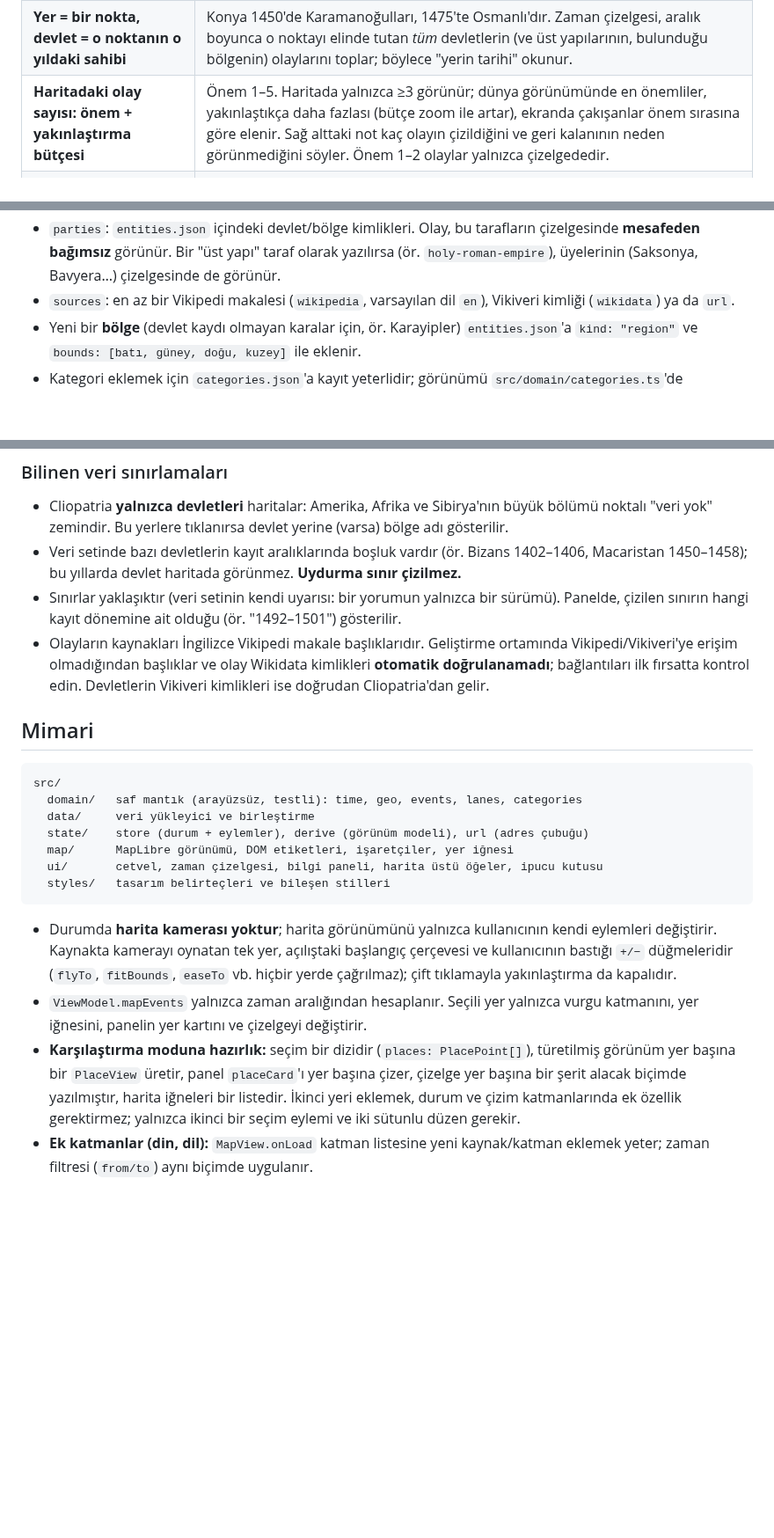
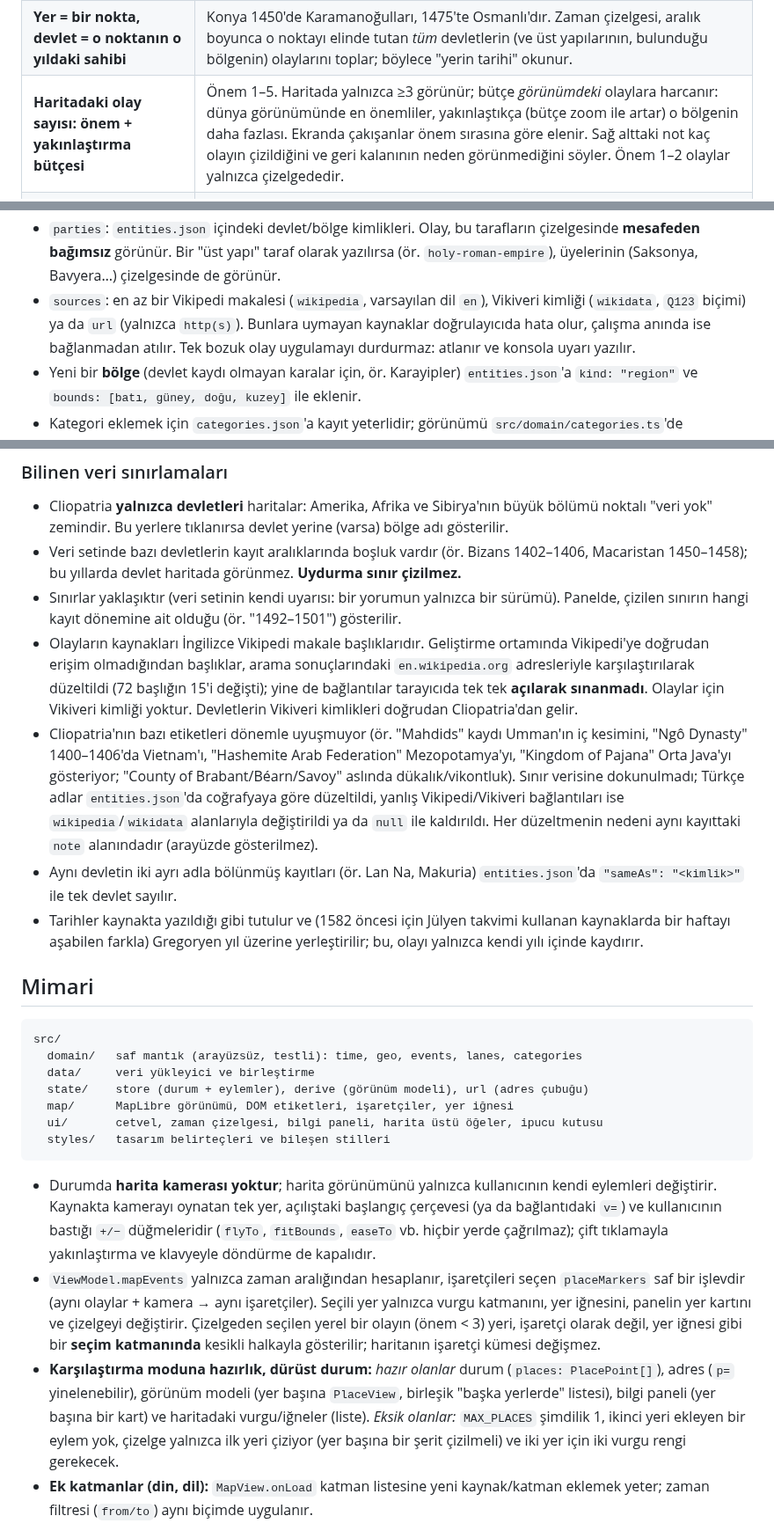
Before and after one commit to erensemih/interactive_history, a Markdown page: README.md, 3 parts joined by grey strips. Shown at 88% size. Drawn GitHub-style; blank space fills up the shorter version.

````diff
--- a/README.md
+++ b/README.md
@@ -53,7 +57,7 @@ Adres çubuğu durumu taşır (`#t=1450-1500&p=32.85,39.93&e=...`), bu yüzden b
 | **Vite + TypeScript + lit-html** (React yok) | Arayüz küçük ve durum odaklı; bir bileşen çerçevesi gereksiz. Mantık (`src/domain`) arayüzden ayrıdır ve birim testlidir. |
 | **Sınır verisi: Seshat Cliopatria** (CC BY 4.0) | 1400–1600 arasında devletler için 5–20 yıllık kayıt dönemleriyle, çoğunlukla aralıksız sınır verir (yıl yıl seçilebilir); zaman sürükleyince sınırlar gerçekten kayar. Alternatif `historical-basemaps` bu aralıkta yalnızca 5 anlık görüntü (1400, 1492, 1500, 1530, 1600) sunuyor ve GPL-3.0. Cliopatria ayrıca her devlet için Wikipedia/Wikidata kimliği ve üst-alt (ör. Brandenburg → Kutsal Roma) ilişkisi taşır. Bedeli: yalnızca devletleri haritalar; devlet kaydı olmayan karalar noktalı "veri yok" zemini olarak gösterilir. |
 | **Yer = bir nokta, devlet = o noktanın o yıldaki sahibi** | Konya 1450'de Karamanoğulları, 1475'te Osmanlı'dır. Zaman çizelgesi, aralık boyunca o noktayı elinde tutan *tüm* devletlerin (ve üst yapılarının, bulunduğu bölgenin) olaylarını toplar; böylece "yerin tarihi" okunur. |
-| **Haritadaki olay sayısı: önem + yakınlaştırma bütçesi** | Önem 1–5. Haritada yalnızca ≥3 görünür; dünya görünümünde en önemliler, yakınlaştıkça daha fazlası (bütçe zoom ile artar), ekranda çakışanlar önem sırasına göre elenir. Sağ alttaki not kaç olayın çizildiğini ve geri kalanının neden görünmediğini söyler. Önem 1–2 olaylar yalnızca çizelgededir. |
+| **Haritadaki olay sayısı: önem + yakınlaştırma bütçesi** | Önem 1–5. Haritada yalnızca ≥3 görünür; bütçe *görünümdeki* olaylara harcanır: dünya görünümünde en önemliler, yakınlaştıkça (bütçe zoom ile artar) o bölgenin daha fazlası. Ekranda çakışanlar önem sırasına göre elenir. Sağ alttaki not kaç olayın çizildiğini ve geri kalanının neden görünmediğini söyler. Önem 1–2 olaylar yalnızca çizelgededir. |
 | **Aralık seçici: fırçalı cetvel + hazır uzunluklar + yazılan yıl + "sınır yılı" işareti** | Tek yıl da 100 yıl da aynı denetimle seçilir. 100 yıllık bir aralıkta tek bir sınır haritası yetmez; fırçanın içindeki işaret, o aralık içinde hangi yılın sınırlarının çizileceğini seçtirir ve arayüzde her zaman yazılı görünür. Cetvelden çizelgeye çizilen "büyüteç" bağlantısı, çizelgenin aralığın yakınlaştırılmış hâli olduğunu gösterir. |
 | **Çizelge, aralığın biraz ötesini soluk gösterir** | Tek yıllık bir seçimde bile yerin komşu yıllardaki olayları okunur; aralığın içindekiler vurgulu, dışındakiler soluktur. |
 | **Düzen sabittir** | Bir yer seçilince alt bölümün ya da panelin boyu değişseydi harita yeniden boyutlanır ve kaymış gibi görünürdü. Boyutlar durumdan bağımsızdır. |
@@ -120,7 +124,9 @@ aralığı dosyadan okur.
 - `parties`: `entities.json` içindeki devlet/bölge kimlikleri. Olay, bu tarafların çizelgesinde **mesafeden
   bağımsız** görünür. Bir "üst yapı" taraf olarak yazılırsa (ör. `holy-roman-empire`), üyelerinin (Saksonya,
   Bavyera…) çizelgesinde de görünür.
-- `sources`: en az bir Vikipedi makalesi (`wikipedia`, varsayılan dil `en`), Vikiveri kimliği (`wikidata`) ya da `url`.
+- `sources`: en az bir Vikipedi makalesi (`wikipedia`, varsayılan dil `en`), Vikiveri kimliği (`wikidata`, `Q123` biçimi)
+  ya da `url` (yalnızca `http(s)`). Bunlara uymayan kaynaklar doğrulayıcıda hata olur, çalışma anında ise bağlanmadan atılır.
+  Tek bozuk olay uygulamayı durdurmaz: atlanır ve konsola uyarı yazılır.
 - Yeni bir **bölge** (devlet kaydı olmayan karalar için, ör. Karayipler) `entities.json`'a `kind: "region"` ve
   `bounds: [batı, güney, doğu, kuzey]` ile eklenir.
 - Kategori eklemek için `categories.json`'a kayıt yeterlidir; görünümü `src/domain/categories.ts`'de tanımlanmazsa
@@ -137,9 +143,19 @@ kaynak yokluğu, Türkçe ad eksikliği…).
   bu yıllarda devlet haritada görünmez. **Uydurma sınır çizilmez.**
 - Sınırlar yaklaşıktır (veri setinin kendi uyarısı: bir yorumun yalnızca bir sürümü). Panelde, çizilen sınırın hangi
   kayıt dönemine ait olduğu (ör. "1492–1501") gösterilir.
-- Olayların kaynakları İngilizce Vikipedi makale başlıklarıdır. Geliştirme ortamında Vikipedi/Vikiveri'ye erişim
-  olmadığından başlıklar ve olay Wikidata kimlikleri **otomatik doğrulanamadı**; bağlantıları ilk fırsatta kontrol
-  edin. Devletlerin Vikiveri kimlikleri ise doğrudan Cliopatria'dan gelir.
+- Olayların kaynakları İngilizce Vikipedi makale başlıklarıdır. Geliştirme ortamında Vikipedi'ye doğrudan erişim
+  olmadığından başlıklar, arama sonuçlarındaki `en.wikipedia.org` adresleriyle karşılaştırılarak düzeltildi (72 başlığın
+  15'i değişti); yine de bağlantılar tarayıcıda tek tek **açılarak sınanmadı**. Olaylar için Vikiveri kimliği yoktur.
+  Devletlerin Vikiveri kimlikleri doğrudan Cliopatria'dan gelir.
+- Cliopatria'nın bazı etiketleri dönemle uyuşmuyor (ör. "Mahdids" kaydı Umman'ın iç kesimini, "Ngô Dynasty" 1400–1406'da
+  Vietnam'ı, "Hashemite Arab Federation" Mezopotamya'yı, "Kingdom of Pajana" Orta Java'yı gösteriyor; "County of
+  Brabant/Béarn/Savoy" aslında dükalık/vikontluk). Sınır verisine dokunulmadı; Türkçe adlar `entities.json`'da coğrafyaya
+  göre düzeltildi, yanlış Vikipedi/Vikiveri bağlantıları ise `wikipedia`/`wikidata` alanlarıyla değiştirildi ya da
+  `null` ile kaldırıldı. Her düzeltmenin nedeni aynı kayıttaki `note` alanındadır (arayüzde gösterilmez).
+- Aynı devletin iki ayrı adla bölünmüş kayıtları (ör. Lan Na, Makuria) `entities.json`'da `"sameAs": "<kimlik>"`
+  ile tek devlet sayılır.
+- Tarihler kaynakta yazıldığı gibi tutulur ve (1582 öncesi için Jülyen takvimi kullanan kaynaklarda bir haftayı aşabilen
+  farkla) Gregoryen yıl üzerine yerleştirilir; bu, olayı yalnızca kendi yılı içinde kaydırır.
 
 ## Mimari
 
@@ -154,14 +170,17 @@ src/
 ```
 
 - Durumda **harita kamerası yoktur**; harita görünümünü yalnızca kullanıcının kendi eylemleri değiştirir.
-  Kaynakta kamerayı oynatan tek yer, açılıştaki başlangıç çerçevesi ve kullanıcının bastığı `+/−` düğmeleridir
-  (`flyTo`, `fitBounds`, `easeTo` vb. hiçbir yerde çağrılmaz); çift tıklamayla yakınlaştırma da kapalıdır.
-- `ViewModel.mapEvents` yalnızca zaman aralığından hesaplanır. Seçili yer yalnızca vurgu katmanını, yer iğnesini,
-  panelin yer kartını ve çizelgeyi değiştirir.
-- **Karşılaştırma moduna hazırlık:** seçim bir dizidir (`places: PlacePoint[]`), türetilmiş görünüm yer başına bir
-  `PlaceView` üretir, panel `placeCard`'ı yer başına çizer, çizelge yer başına bir şerit alacak biçimde yazılmıştır,
-  harita iğneleri bir listedir. İkinci yeri eklemek, durum ve çizim katmanlarında ek özellik gerektirmez; yalnızca
-  ikinci bir seçim eylemi ve iki sütunlu düzen gerekir.
+  Kaynakta kamerayı oynatan tek yer, açılıştaki başlangıç çerçevesi (ya da bağlantıdaki `v=`) ve kullanıcının
+  bastığı `+/−` düğmeleridir (`flyTo`, `fitBounds`, `easeTo` vb. hiçbir yerde çağrılmaz); çift tıklamayla
+  yakınlaştırma ve klavyeyle döndürme de kapalıdır.
+- `ViewModel.mapEvents` yalnızca zaman aralığından hesaplanır, işaretçileri seçen `placeMarkers` saf bir işlevdir
+  (aynı olaylar + kamera → aynı işaretçiler). Seçili yer yalnızca vurgu katmanını, yer iğnesini, panelin yer kartını
+  ve çizelgeyi değiştirir. Çizelgeden seçilen yerel bir olayın (önem < 3) yeri, işaretçi olarak değil, yer iğnesi gibi
+  bir **seçim katmanında** kesikli halkayla gösterilir; haritanın işaretçi kümesi değişmez.
+- **Karşılaştırma moduna hazırlık, dürüst durum:** *hazır olanlar* durum (`places: PlacePoint[]`), adres (`p=` yinelenebilir),
+  görünüm modeli (yer başına `PlaceView`, birleşik "başka yerlerde" listesi), bilgi paneli (yer başına bir kart) ve
+  haritadaki vurgu/iğneler (liste). *Eksik olanlar:* `MAX_PLACES` şimdilik 1, ikinci yeri ekleyen bir eylem yok, çizelge
+  yalnızca ilk yeri çiziyor (yer başına bir şerit çizilmeli) ve iki yer için iki vurgu rengi gerekecek.
 - **Ek katmanlar (din, dil):** `MapView.onLoad` katman listesine yeni kaynak/katman eklemek yeter; zaman filtresi
   (`from/to`) aynı biçimde uygulanır.
 
````
Also changed, not shown: other parts of README.md (+10 -2 lines), docs/verification/RAPOR.md (+29 -4 lines), docs/verification/01-acilis.png, docs/verification/02-anadolu-1500.png, docs/verification/03-cin-1500.png, docs/verification/04-aralik-1450-1500.png, docs/verification/05-olay-detayi.png, docs/verification/06-surukleme-sonrasi.png.
